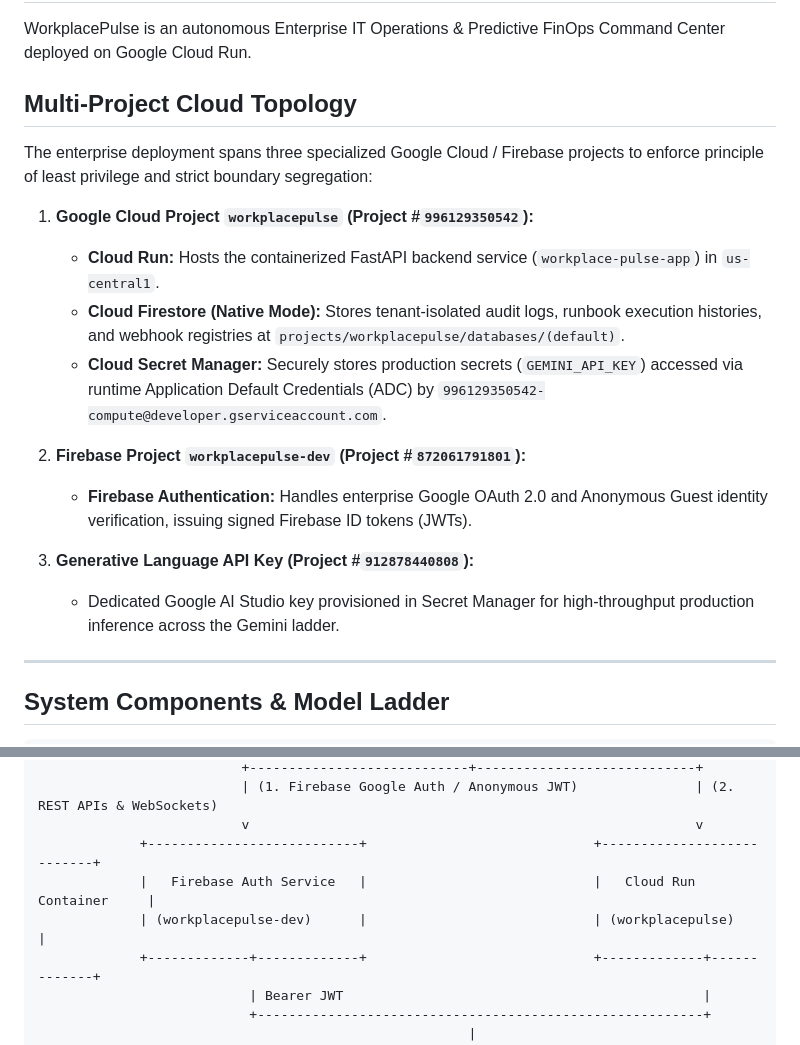
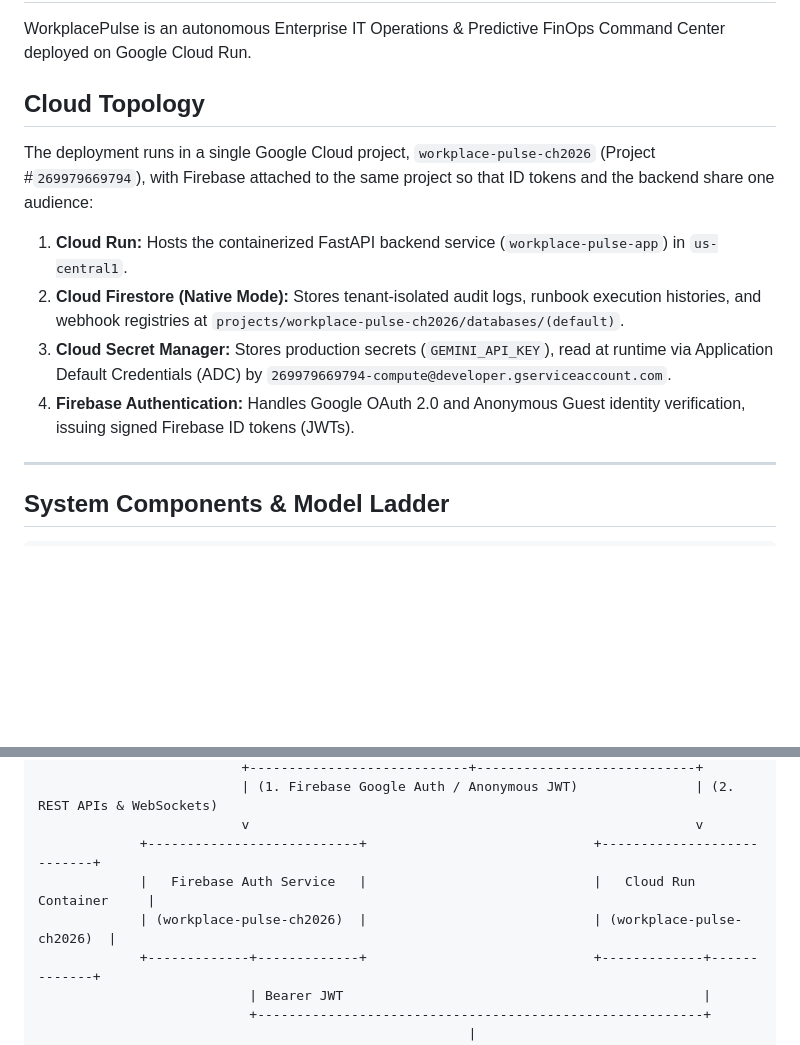
Before and after one commit to GitPhantom700/workplace_pulse, a Markdown page: docs/ARCHITECTURE.md, 2 parts joined by grey strips. Drawn GitHub-style; blank space fills up the shorter version.

```diff
--- a/docs/ARCHITECTURE.md
+++ b/docs/ARCHITECTURE.md
@@ -2,20 +2,14 @@
 
 WorkplacePulse is an autonomous Enterprise IT Operations & Predictive FinOps Command Center deployed on Google Cloud Run.
 
-## Multi-Project Cloud Topology
+## Cloud Topology
 
-The enterprise deployment spans three specialized Google Cloud / Firebase projects to enforce principle of least privilege and strict boundary segregation:
+The deployment runs in a single Google Cloud project, `workplace-pulse-ch2026` (Project #`269979669794`), with Firebase attached to the same project so that ID tokens and the backend share one audience:
 
-1. **Google Cloud Project `workplacepulse` (Project #`996129350542`):**
-   * **Cloud Run:** Hosts the containerized FastAPI backend service (`workplace-pulse-app`) in `us-central1`.
-   * **Cloud Firestore (Native Mode):** Stores tenant-isolated audit logs, runbook execution histories, and webhook registries at `projects/workplacepulse/databases/(default)`.
-   * **Cloud Secret Manager:** Securely stores production secrets (`GEMINI_API_KEY`) accessed via runtime Application Default Credentials (ADC) by `996129350542-compute@developer.gserviceaccount.com`.
-
-2. **Firebase Project `workplacepulse-dev` (Project #`872061791801`):**
-   * **Firebase Authentication:** Handles enterprise Google OAuth 2.0 and Anonymous Guest identity verification, issuing signed Firebase ID tokens (JWTs).
-
-3. **Generative Language API Key (Project #`912878440808`):**
-   * Dedicated Google AI Studio key provisioned in Secret Manager for high-throughput production inference across the Gemini ladder.
+1. **Cloud Run:** Hosts the containerized FastAPI backend service (`workplace-pulse-app`) in `us-central1`.
+2. **Cloud Firestore (Native Mode):** Stores tenant-isolated audit logs, runbook execution histories, and webhook registries at `projects/workplace-pulse-ch2026/databases/(default)`.
+3. **Cloud Secret Manager:** Stores production secrets (`GEMINI_API_KEY`), read at runtime via Application Default Credentials (ADC) by `269979669794-compute@developer.gserviceaccount.com`.
+4. **Firebase Authentication:** Handles Google OAuth 2.0 and Anonymous Guest identity verification, issuing signed Firebase ID tokens (JWTs).
 
 ---
 
@@ -32,7 +26,7 @@ The enterprise deployment spans three specialized Google Cloud / Firebase projec
                           v                                                         v
              +---------------------------+                             +---------------------------+
              |   Firebase Auth Service   |                             |   Cloud Run Container     |
-             | (workplacepulse-dev)      |                             | (workplacepulse)          |
+             | (workplace-pulse-ch2026)  |                             | (workplace-pulse-ch2026)  |
              +-------------+-------------+                             +-------------+-------------+
                            | Bearer JWT                                              |
                            +---------------------------------------------------------+
```
Also changed, not shown: README.md (+4 -4 lines), docs/DEPLOYMENT.md (+2 -2 lines).
